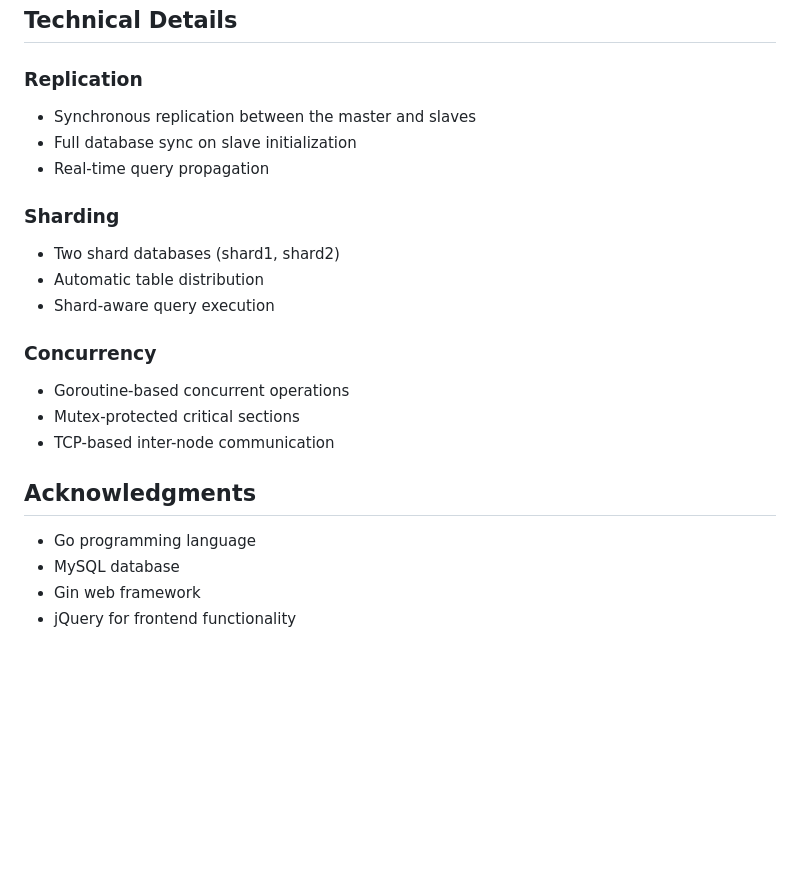
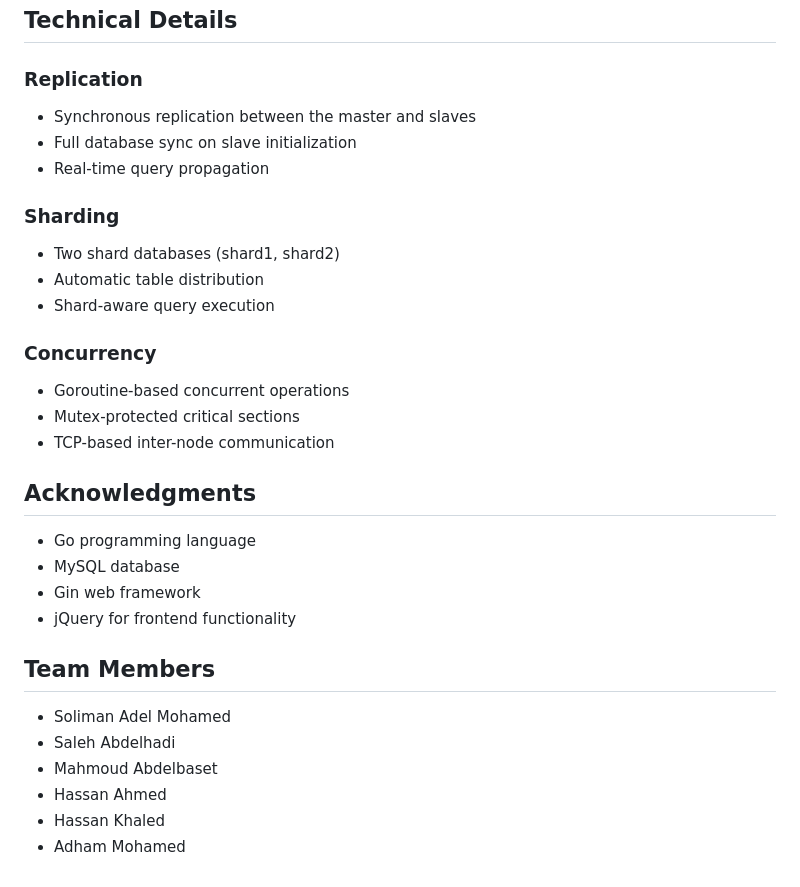
Before and after one commit to xSoliman/-Distributed-DB-Project, a Markdown page: README.md, the part around the change printed below. Drawn GitHub-style; blank space fills up the shorter version.

```diff
--- a/README.md
+++ b/README.md
@@ -99,24 +108,35 @@ go run slave.go [master-ip]
 ## Technical Details
 
 ### Replication
-- Synchronous replication between the master and slaves
-- Full database sync on slave initialization
-- Real-time query propagation
+
+* Synchronous replication between the master and slaves
+* Full database sync on slave initialization
+* Real-time query propagation
 
 ### Sharding
-- Two shard databases (shard1, shard2)
-- Automatic table distribution
-- Shard-aware query execution
+
+* Two shard databases (shard1, shard2)
+* Automatic table distribution
+* Shard-aware query execution
 
 ### Concurrency
-- Goroutine-based concurrent operations
-- Mutex-protected critical sections
-- TCP-based inter-node communication
 
+* Goroutine-based concurrent operations
+* Mutex-protected critical sections
+* TCP-based inter-node communication
 
 ## Acknowledgments
 
-- Go programming language
-- MySQL database
-- Gin web framework
-- jQuery for frontend functionality
+* Go programming language
+* MySQL database
+* Gin web framework
+* jQuery for frontend functionality
+
+## Team Members
+
+* Soliman Adel Mohamed
+* Saleh Abdelhadi
+* Mahmoud Abdelbaset
+* Hassan Ahmed
+* Hassan Khaled
+* Adham Mohamed
```
Also changed, not shown: other parts of README.md (+43 -34 lines).
